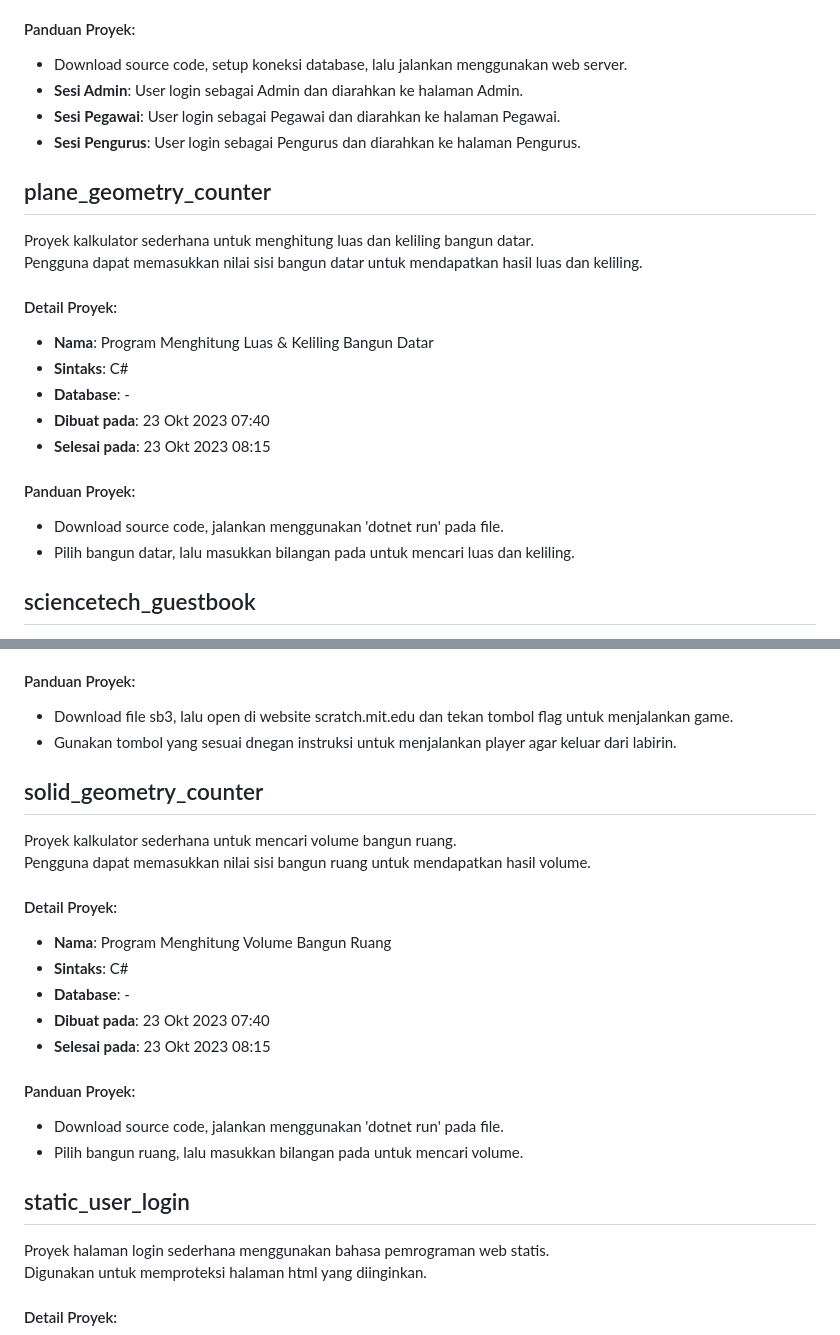
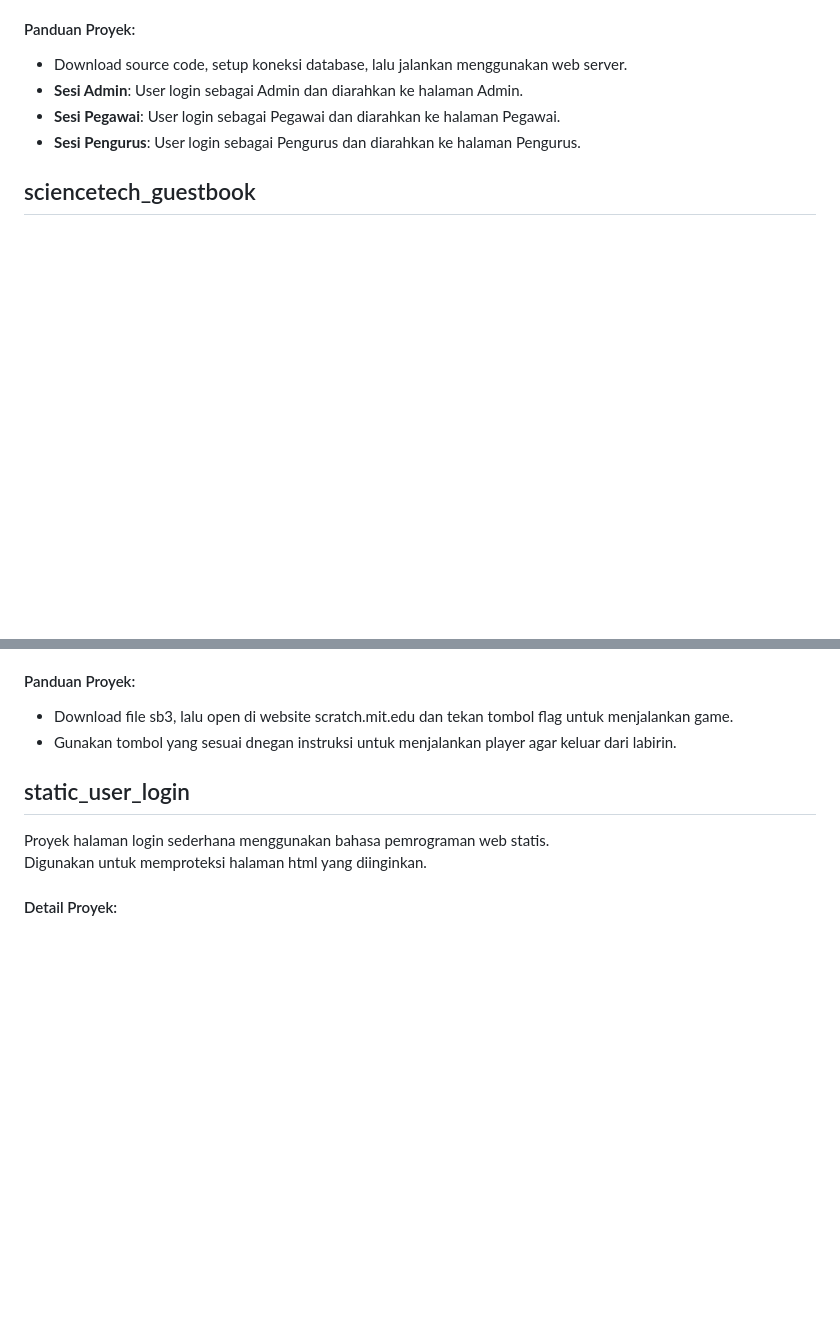
Before and after one commit to nezolutions/school_projects, a Markdown page: README.md, 2 parts joined by grey strips. GitHub-like rendering; blank space fills up the shorter version.

```diff
--- a/README.md
+++ b/README.md
@@ -79,23 +79,6 @@ Pengguna dapat melakukan login sesuai level/role pada web.
 - **Sesi Pengurus**: User login sebagai Pengurus dan diarahkan ke halaman Pengurus.
 
 
-## plane_geometry_counter
-
-Proyek kalkulator sederhana untuk menghitung luas dan keliling bangun datar.
-Pengguna dapat memasukkan nilai sisi bangun datar untuk mendapatkan hasil luas dan keliling.
-
-#### Detail Proyek:
-- **Nama**: Program Menghitung Luas & Keliling Bangun Datar
-- **Sintaks**: C#
-- **Database**: -
-- **Dibuat pada**: 23 Okt 2023 07:40
-- **Selesai pada**: 23 Okt 2023 08:15
-
-#### Panduan Proyek:
-- Download source code, jalankan menggunakan 'dotnet run' pada file.
-- Pilih bangun datar, lalu masukkan bilangan pada untuk mencari luas dan keliling.
-
-
 ## sciencetech_guestbook
 
 Proyek Buku tamu sederhana ini bertujuan untuk mengumpulkan umpan balik dari berbagai peserta.
@@ -149,23 +132,6 @@ Pengguna sebagai player yang harus keluar dari labirin tanpa menyentuh border.
 - Gunakan tombol yang sesuai dnegan instruksi untuk menjalankan player agar keluar dari labirin.
 
 
-## solid_geometry_counter
-
-Proyek kalkulator sederhana untuk mencari volume bangun ruang.
-Pengguna dapat memasukkan nilai sisi bangun ruang untuk mendapatkan hasil volume.
-
-#### Detail Proyek:
-- **Nama**: Program Menghitung Volume Bangun Ruang
-- **Sintaks**: C#
-- **Database**: -
-- **Dibuat pada**: 23 Okt 2023 07:40
-- **Selesai pada**: 23 Okt 2023 08:15
-
-#### Panduan Proyek:
-- Download source code, jalankan menggunakan 'dotnet run' pada file.
-- Pilih bangun ruang, lalu masukkan bilangan pada untuk mencari volume.
-
-
 ## static_user_login
 
 Proyek halaman login sederhana menggunakan bahasa pemrograman web statis.
```
